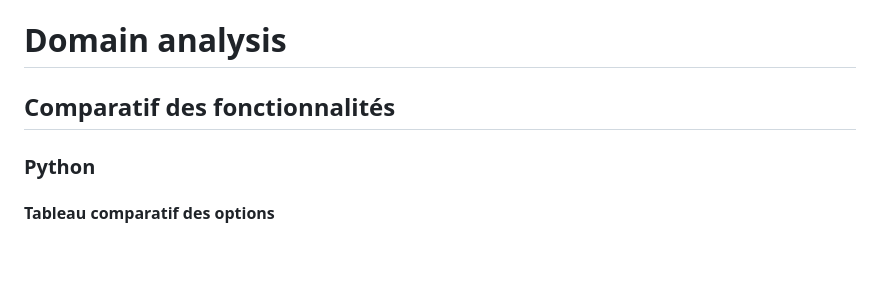
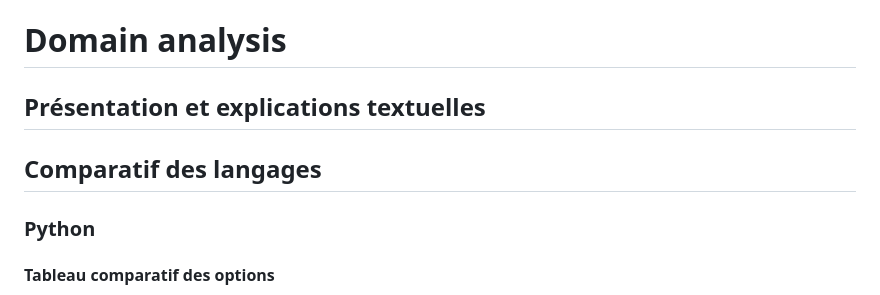
Before and after one commit to LICHTENBERGERHugo/DSL-csv, a Markdown page: README.md, the part around the change. Drawn GitHub-style; blank space fills up the shorter version.

Commit message:
fix: Adding mandatory file structure

```diff
--- a/README.md
+++ b/README.md
@@ -1,6 +1,8 @@
 # Domain analysis
 
-## Comparatif des fonctionnalités
+## Présentation et explications textuelles
+
+## Comparatif des langages
 
 ### Python
 
```
